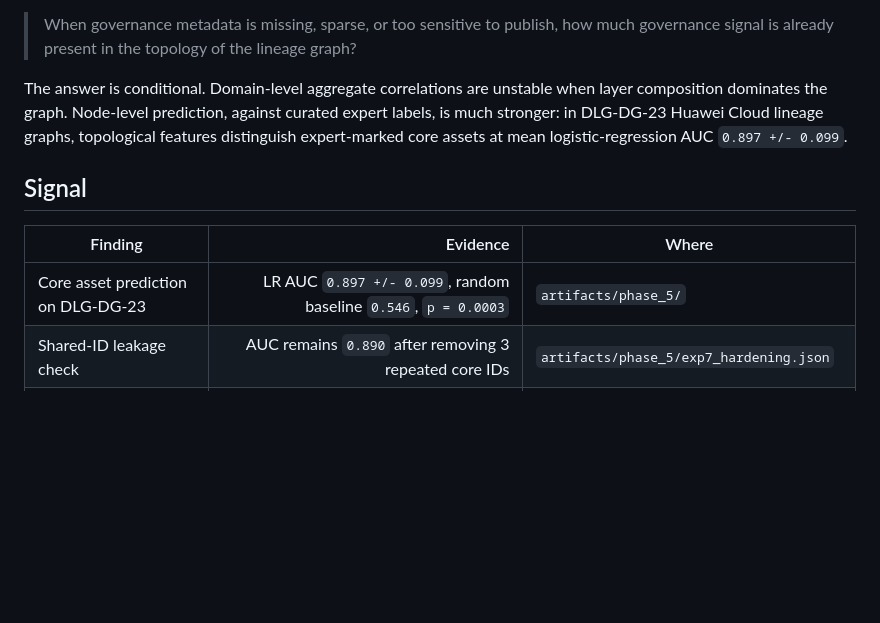
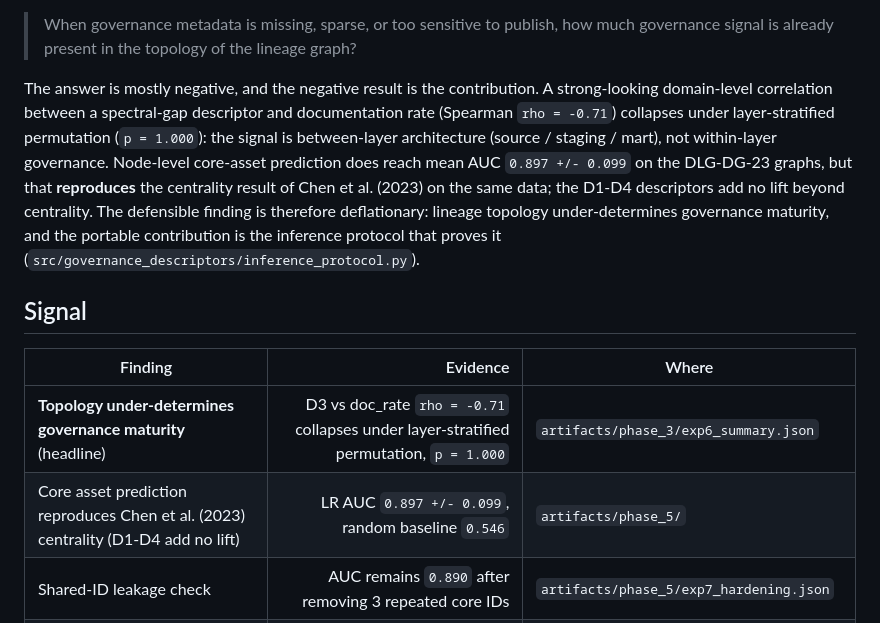
Before and after one commit to mhdk1602/multiscale-governance-descriptors, a Markdown page: README.md, the part around the change. GitHub-like rendering; blank space fills up the shorter version.

```diff
--- a/README.md
+++ b/README.md
@@ -27,13 +27,14 @@ This repository asks a narrow research question:
 
 > When governance metadata is missing, sparse, or too sensitive to publish, how much governance signal is already present in the topology of the lineage graph?
 
-The answer is conditional. Domain-level aggregate correlations are unstable when layer composition dominates the graph. Node-level prediction, against curated expert labels, is much stronger: in DLG-DG-23 Huawei Cloud lineage graphs, topological features distinguish expert-marked core assets at mean logistic-regression AUC `0.897 +/- 0.099`.
+The answer is mostly negative, and the negative result is the contribution. A strong-looking domain-level correlation between a spectral-gap descriptor and documentation rate (Spearman `rho = -0.71`) collapses under layer-stratified permutation (`p = 1.000`): the signal is between-layer architecture (source / staging / mart), not within-layer governance. Node-level core-asset prediction does reach mean AUC `0.897 +/- 0.099` on the DLG-DG-23 graphs, but that **reproduces** the centrality result of Chen et al. (2023) on the same data; the D1-D4 descriptors add no lift beyond centrality. The defensible finding is therefore deflationary: lineage topology under-determines governance maturity, and the portable contribution is the inference protocol that proves it (`src/governance_descriptors/inference_protocol.py`).
 
 ## Signal
 
 | Finding | Evidence | Where |
 |---|---:|---|
-| Core asset prediction on DLG-DG-23 | LR AUC `0.897 +/- 0.099`, random baseline `0.546`, `p = 0.0003` | `artifacts/phase_5/` |
+| **Topology under-determines governance maturity** (headline) | D3 vs doc_rate `rho = -0.71` collapses under layer-stratified permutation, `p = 1.000` | `artifacts/phase_3/exp6_summary.json` |
+| Core asset prediction reproduces Chen et al. (2023) centrality (D1-D4 add no lift) | LR AUC `0.897 +/- 0.099`, random baseline `0.546` | `artifacts/phase_5/` |
 | Shared-ID leakage check | AUC remains `0.890` after removing 3 repeated core IDs | `artifacts/phase_5/exp7_hardening.json` |
 | Production dbt descriptor profile | `223` nodes, `263` edges, `26` anonymized domains | `artifacts/phase_3/` |
 | Longitudinal dbt drift | `106` snapshots across `9.0` project-years, `44` large drift events | `artifacts/phase_4/summary_refined.json` |
```
Also changed, not shown: CHANGELOG.md (+1 -1 lines), artifacts/email_zhao_core_assets.md (added, +37 -0 lines).
